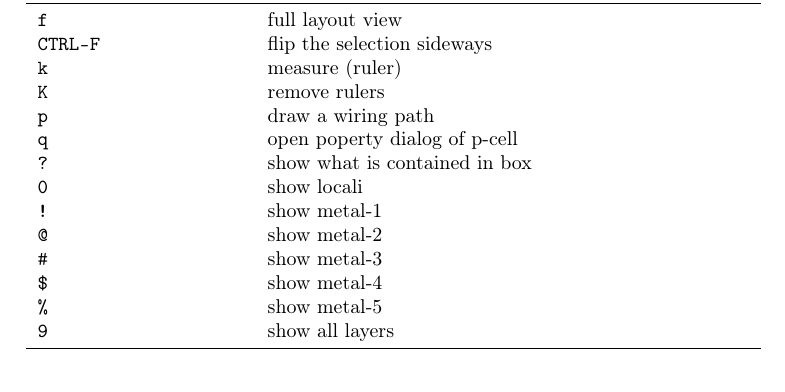
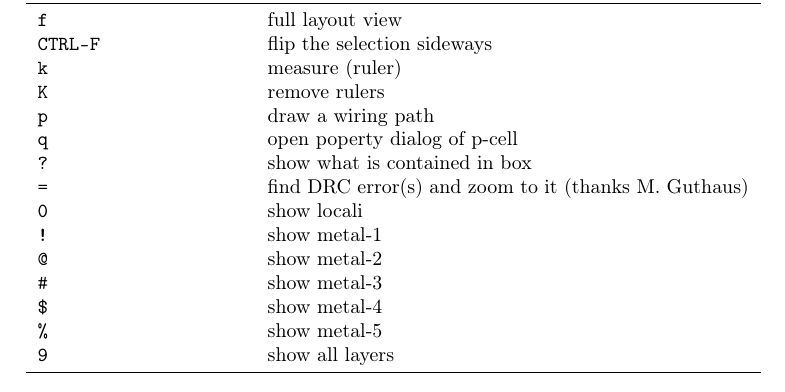
Before and after one commit to iic-jku/osic-multitool, a LaTeX document (magic-cheatsheet/magic_cheatsheet.tex): part of page 4 of 5, cut so that both start at the same text. Compiled offline with pdfLaTeX.

Commit message:
Added `=` to Magic bindkeys to find DRC errors quickly.

```diff
--- a/magic-cheatsheet/magic_cheatsheet.tex
+++ b/magic-cheatsheet/magic_cheatsheet.tex
@@ -142,6 +158,7 @@
                 \key{p} & draw a wiring path\\
                 \key{q} & open poperty dialog of p-cell\\
                 \key{?} & show what is contained in box\\
+                \key{=} & find DRC error(s) and zoom to it (thanks M.~Guthaus)\\
                 \key{0} & show locali\\
                 \key{!} & show metal-1\\
                 \key{@} & show metal-2\\
```
Also changed, not shown: magic-cheatsheet/magic_cheatsheet.pdf, magic-cheatsheet/magic_cheatsheet.tex (16 more changed lines), 1 other file.
